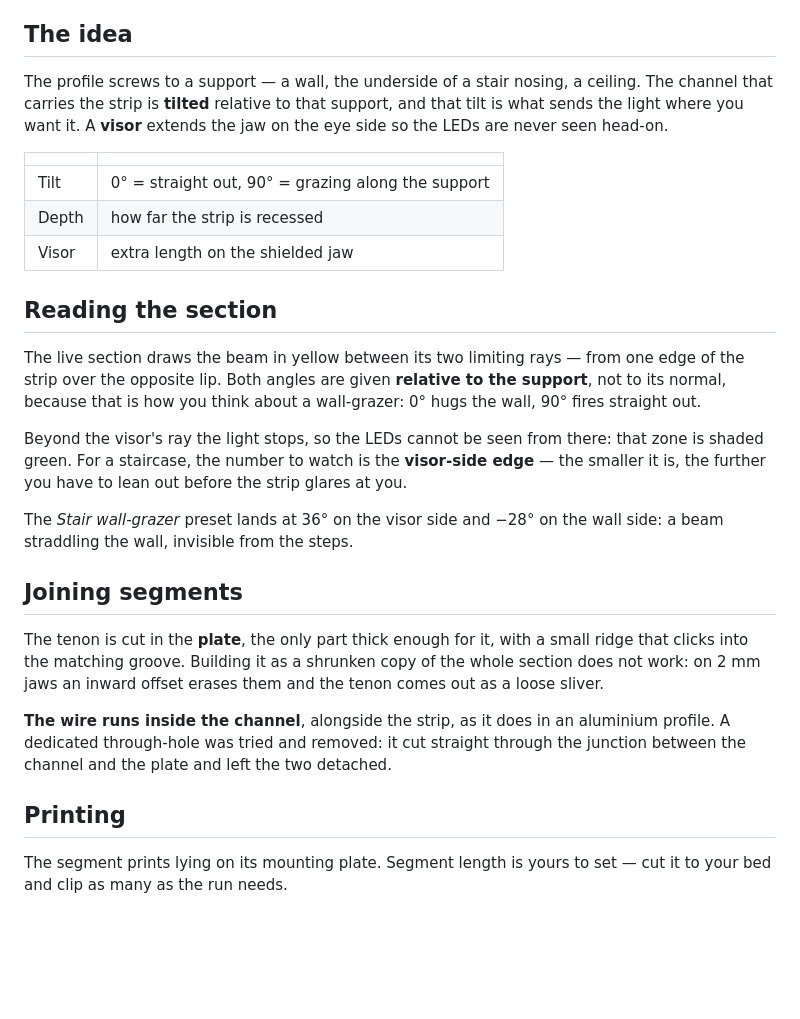
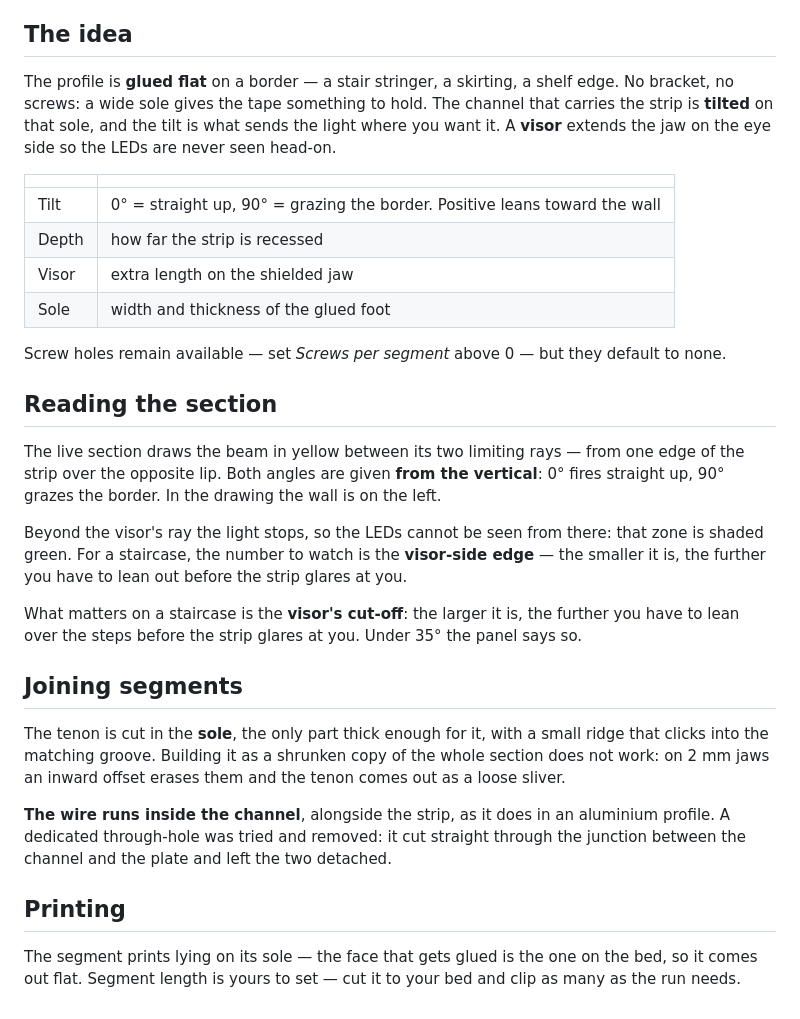
Before and after one commit to timiliris/esp32-box, a Markdown page: docs/LED-Profile-Builder.md, the part around the change. GitHub-like rendering; blank space fills up the shorter version.

Commit message:
LED : semelle collee a plat au lieu d'une platine vissee
L'utilisateur n'a pas de mur a percer mais une bordure plate tout du
long, et colle. La platine verticale a visser devient une SEMELLE
plate et large, qui offre de la surface a l'adhesif ; le canal
s'incline dessus pour viser le mur. Les percages restent possibles
mais sont a zero par defaut.

L'angle se compte maintenant depuis la VERTICALE : 0 tire droit vers
le haut, 90 rase la bordure, positif penche vers le mur. La visiere
reste du cote de la volee, celui d'ou l'on regarde.

Le tenon passe dans la semelle, et le segment s'imprime posé dessus :
la face qui sera collee est celle du plateau, donc bien plate.

Verifie de 0 a 88 degres : Simple yes, 2 volumes.

Co-Authored-By: Claude Fable 5 <noreply@anthropic.com>

```diff
--- a/docs/LED-Profile-Builder.md
+++ b/docs/LED-Profile-Builder.md
@@ -12,38 +12,42 @@ Two parts:
 
 ## The idea
 
-The profile screws to a support — a wall, the underside of a stair
-nosing, a ceiling. The channel that carries the strip is **tilted**
-relative to that support, and that tilt is what sends the light where
-you want it. A **visor** extends the jaw on the eye side so the LEDs
-are never seen head-on.
+The profile is **glued flat** on a border — a stair stringer, a skirting,
+a shelf edge. No bracket, no screws: a wide sole gives the tape
+something to hold. The channel that carries the strip is **tilted** on
+that sole, and the tilt is what sends the light where you want it. A
+**visor** extends the jaw on the eye side so the LEDs are never seen
+head-on.
 
 | | |
 |---|---|
-| Tilt | 0° = straight out, 90° = grazing along the support |
+| Tilt | 0° = straight up, 90° = grazing the border. Positive leans toward the wall |
 | Depth | how far the strip is recessed |
 | Visor | extra length on the shielded jaw |
+| Sole | width and thickness of the glued foot |
+
+Screw holes remain available — set *Screws per segment* above 0 — but
+they default to none.
 
 ## Reading the section
 
 The live section draws the beam in yellow between its two limiting
 rays — from one edge of the strip over the opposite lip. Both angles
-are given **relative to the support**, not to its normal, because that
-is how you think about a wall-grazer: 0° hugs the wall, 90° fires
-straight out.
+are given **from the vertical**: 0° fires straight up, 90° grazes the
+border. In the drawing the wall is on the left.
 
 Beyond the visor's ray the light stops, so the LEDs cannot be seen
 from there: that zone is shaded green. For a staircase, the number to
 watch is the **visor-side edge** — the smaller it is, the further you
 have to lean out before the strip glares at you.
 
-The *Stair wall-grazer* preset lands at 36° on the visor side and −28°
-on the wall side: a beam straddling the wall, invisible from the
-steps.
+What matters on a staircase is the **visor's cut-off**: the larger it
+is, the further you have to lean over the steps before the strip
+glares at you. Under 35° the panel says so.
 
 ## Joining segments
 
-The tenon is cut in the **plate**, the only part thick enough for it,
+The tenon is cut in the **sole**, the only part thick enough for it,
 with a small ridge that clicks into the matching groove. Building it
 as a shrunken copy of the whole section does not work: on 2 mm jaws an
 inward offset erases them and the tenon comes out as a loose sliver.
@@ -55,5 +59,6 @@ the plate and left the two detached.
 
 ## Printing
 
-The segment prints lying on its mounting plate. Segment length is
+The segment prints lying on its sole — the face that gets glued is the
+one on the bed, so it comes out flat. Segment length is
 yours to set — cut it to your bed and clip as many as the run needs.
```
Also changed, not shown: preview/led-profil.png, 2 other files.
